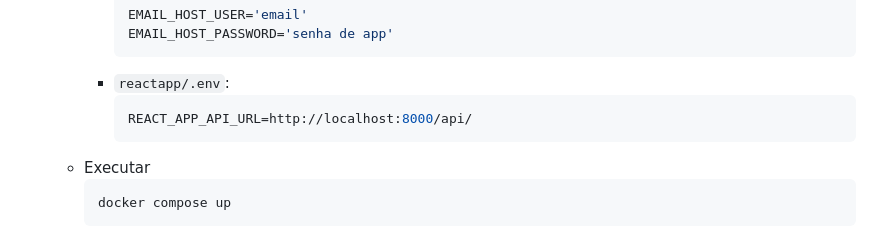
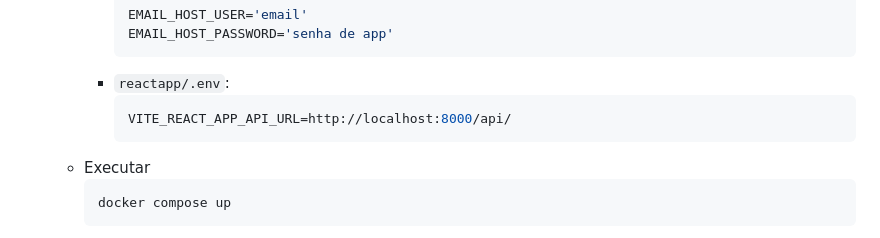
Before and after one commit to hick-hpe/projeto-Integrador-2025, a Markdown page: README.md, the part around the change. GitHub-like rendering.

Commit message:
chore: env

````diff
--- a/README.md
+++ b/README.md
@@ -344,7 +344,7 @@ Para usar a API, deve estar autenticado!
             ```
         - `reactapp/.env`:
             ```bash
-            REACT_APP_API_URL=http://localhost:8000/api/
+            VITE_REACT_APP_API_URL=http://localhost:8000/api/
             ```
     - Executar
         ```bash
````
